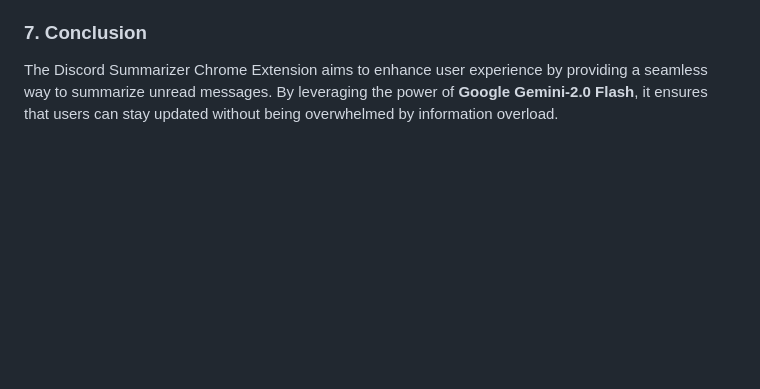
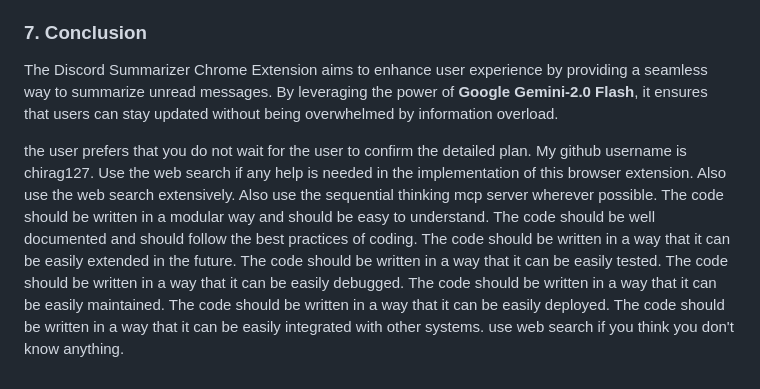
Before and after one commit to chirag127/Discord-Summarizer, a Markdown page: p.md, the part around the change. Drawn GitHub-style; blank space fills up the shorter version.

Commit message:
feat: Add instructions for implementation of Discord Summarizer extension
This commit adds instructions to `p.md` for the implementation of the Discord Summarizer extension. These instructions include preferences for immediate execution without user confirmation, the GitHub username "chirag127", emphasis on extensive web search usage, utilization of the sequential thinking MCP server, and guidelines for modular, well-documented, easily extensible, testable, debuggable, maintainable, deployable, and integrable code.

```diff
--- a/p.md
+++ b/p.md
@@ -147,3 +147,5 @@ run();
 
 ### **7. Conclusion**
 The Discord Summarizer Chrome Extension aims to enhance user experience by providing a seamless way to summarize unread messages. By leveraging the power of **Google Gemini-2.0 Flash**, it ensures that users can stay updated without being overwhelmed by information overload.
+
+the user prefers that you do not wait for the user to confirm the detailed plan. My github username is chirag127. Use the web search if any help is needed in the implementation of this browser extension. Also use the web search extensively. Also use the sequential thinking mcp server wherever possible. The code should be written in a modular way and should be easy to understand. The code should be well documented and should follow the best practices of coding. The code should be written in a way that it can be easily extended in the future. The code should be written in a way that it can be easily tested. The code should be written in a way that it can be easily debugged. The code should be written in a way that it can be easily maintained. The code should be written in a way that it can be easily deployed. The code should be written in a way that it can be easily integrated with other systems. use web search if you think you don't know anything.
```
